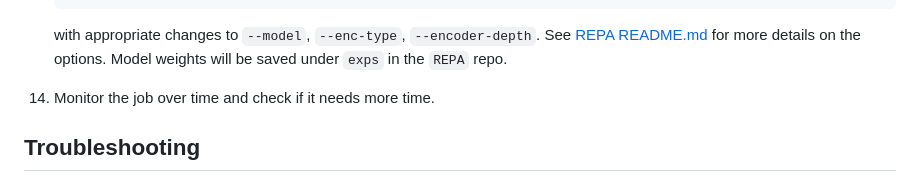
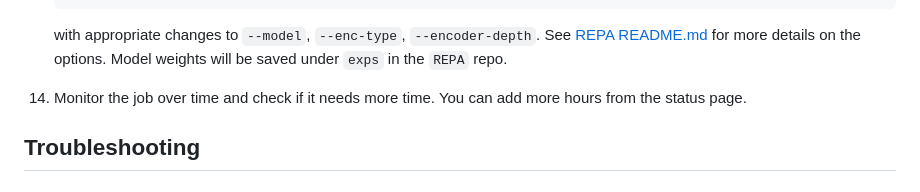
Before and after one commit to MarkMizzi/ADTL-Assignment-2, a Markdown page: README.md, the part around the change. Rendered like a GitHub page.

````diff
--- a/README.md
+++ b/README.md
@@ -106,7 +106,7 @@ We need to share data and models which are larger than what is feasible (or good
       --data-dir=../
     ```
     with appropriate changes to `--model`, `--enc-type`, `--encoder-depth`. See [REPA README.md](./REPA/README.md) for more details on the options. Model weights will be saved under `exps` in the `REPA` repo.
-15. Monitor the job over time and check if it needs more time.
+15. Monitor the job over time and check if it needs more time. You can add more hours from the status page.
 
 
 ## Troubleshooting
````
